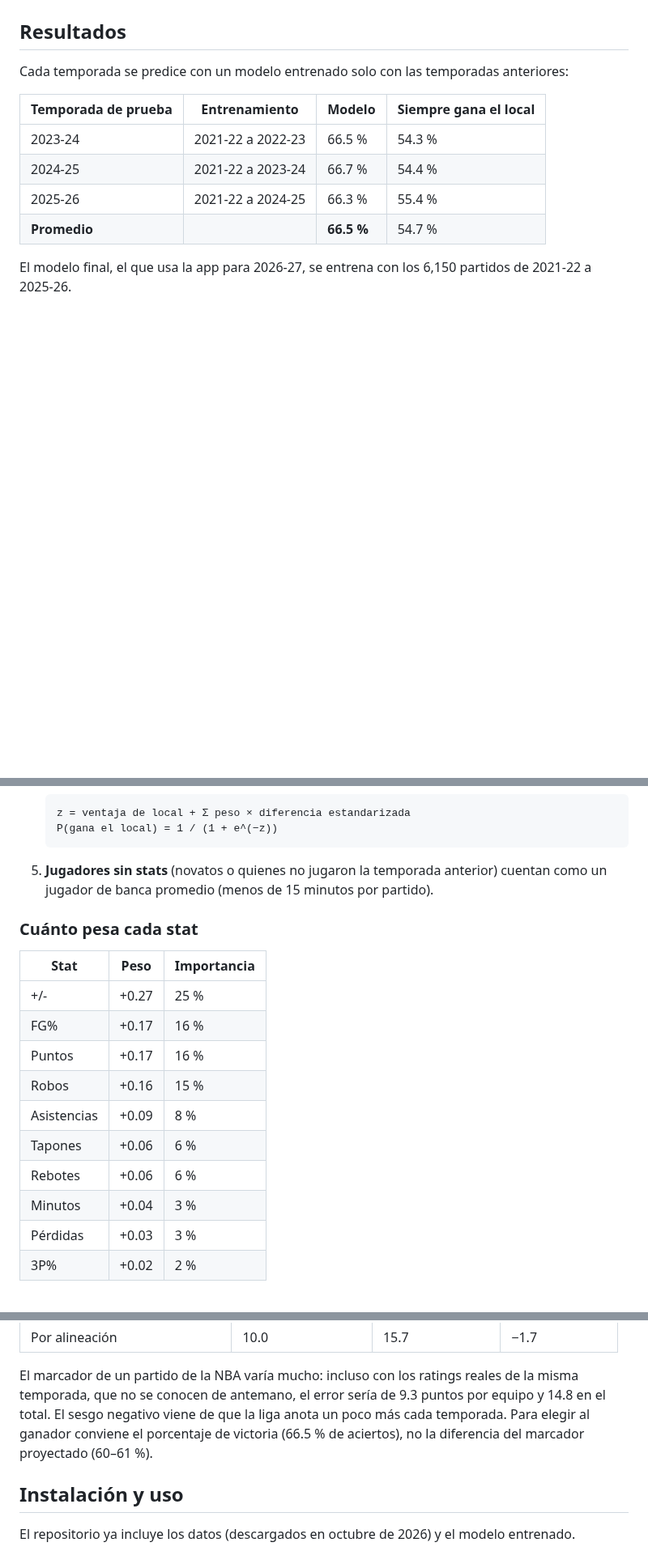
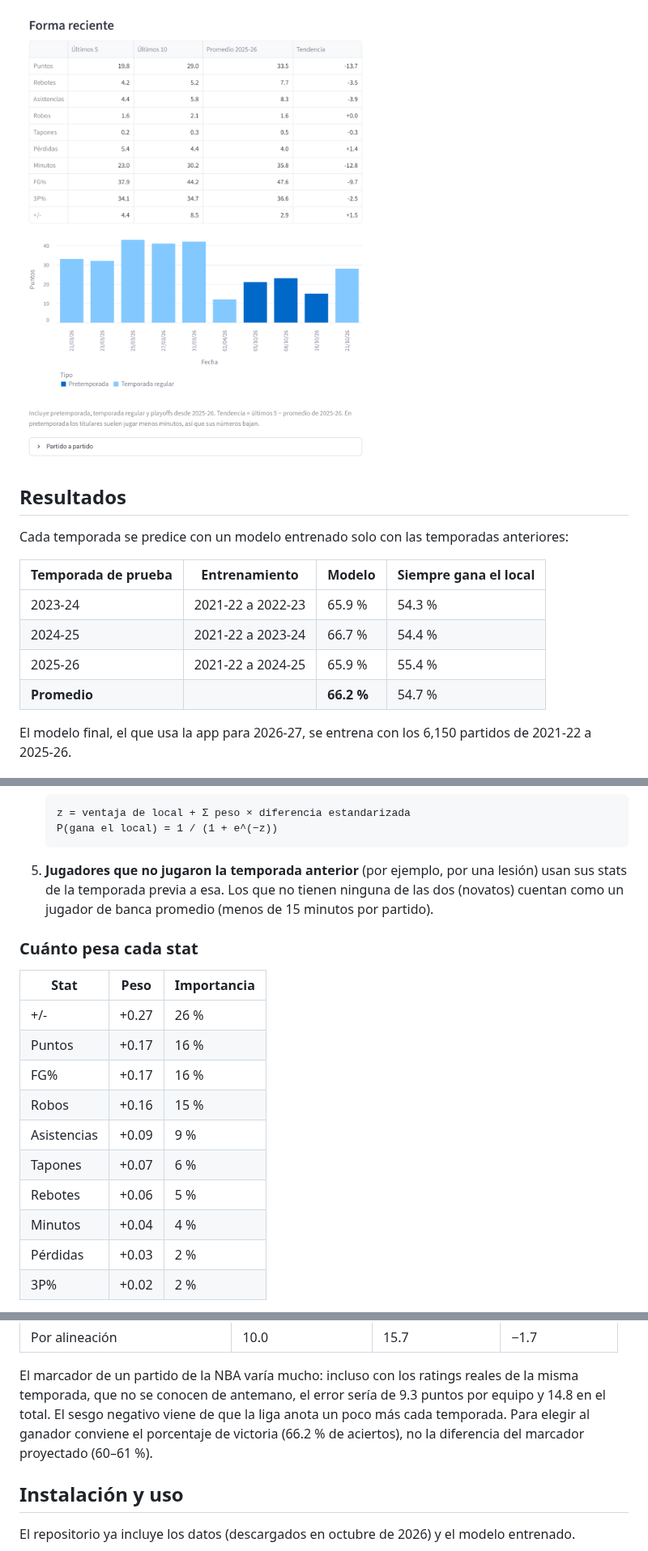
Before and after one commit to ronaldochavez/nba_prediction, a Markdown page: README.md, 3 parts joined by grey strips. Shown at 81% size. Rendered like a GitHub page; pictures changed too: docs/forma.png (added); blank space fills up the shorter version.

````diff
--- a/README.md
+++ b/README.md
@@ -18,6 +20,8 @@ Usa una regresión logística entrenada con las stats individuales de temporadas
   Debajo se muestra qué stats inclinan la balanza hacia cada equipo.
 
 ![Pestaña Jugadores](docs/jugadores.png)
+
+![Forma reciente](docs/forma.png)
 
 ## Resultados
 
@@ -25,10 +29,10 @@ Cada temporada se predice con un modelo entrenado solo con las temporadas anteri
 
 | Temporada de prueba | Entrenamiento | Modelo | Siempre gana el local |
 |---|---|---|---|
-| 2023-24 | 2021-22 a 2022-23 | 66.5 % | 54.3 % |
+| 2023-24 | 2021-22 a 2022-23 | 65.9 % | 54.3 % |
 | 2024-25 | 2021-22 a 2023-24 | 66.7 % | 54.4 % |
-| 2025-26 | 2021-22 a 2024-25 | 66.3 % | 55.4 % |
-| **Promedio** | | **66.5 %** | 54.7 % |
+| 2025-26 | 2021-22 a 2024-25 | 65.9 % | 55.4 % |
+| **Promedio** | | **66.2 %** | 54.7 % |
 
 El modelo final, el que usa la app para 2026-27, se entrena con los 6,150 partidos de 2021-22 a 2025-26.
 
@@ -46,21 +50,22 @@ El modelo final, el que usa la app para 2026-27, se entrena con los 6,150 partid
    P(gana el local) = 1 / (1 + e^(−z))
    ```
 
-5. **Jugadores sin stats** (novatos o quienes no jugaron la temporada anterior) cuentan como un jugador de banca promedio (menos de 15 minutos por partido).
+5. **Jugadores que no jugaron la temporada anterior** (por ejemplo, por una lesión) usan sus stats de la temporada previa a esa.
+   Los que no tienen ninguna de las dos (novatos) cuentan como un jugador de banca promedio (menos de 15 minutos por partido).
 
 ### Cuánto pesa cada stat
 
 | Stat | Peso | Importancia |
 |---|---|---|
-| +/- | +0.27 | 25 % |
+| +/- | +0.27 | 26 % |
+| Puntos | +0.17 | 16 % |
 | FG% | +0.17 | 16 % |
-| Puntos | +0.17 | 16 % |
 | Robos | +0.16 | 15 % |
-| Asistencias | +0.09 | 8 % |
-| Tapones | +0.06 | 6 % |
-| Rebotes | +0.06 | 6 % |
-| Minutos | +0.04 | 3 % |
-| Pérdidas | +0.03 | 3 % |
+| Asistencias | +0.09 | 9 % |
+| Tapones | +0.07 | 6 % |
+| Rebotes | +0.06 | 5 % |
+| Minutos | +0.04 | 4 % |
+| Pérdidas | +0.03 | 2 % |
 | 3P% | +0.02 | 2 % |
 
 El peso es el cambio en `z` por cada desviación estándar de diferencia entre las alineaciones; la ventaja de local vale +0.24.
@@ -91,7 +96,7 @@ Error medio contra el marcador real (2023-24 a 2025-26, cada temporada con los r
 
 El marcador de un partido de la NBA varía mucho: incluso con los ratings reales de la misma temporada, que no se conocen de antemano,
 el error sería de 9.3 puntos por equipo y 14.8 en el total. El sesgo negativo viene de que la liga anota un poco más cada temporada.
-Para elegir al ganador conviene el porcentaje de victoria (66.5 % de aciertos), no la diferencia del marcador proyectado (60–61 %).
+Para elegir al ganador conviene el porcentaje de victoria (66.2 % de aciertos), no la diferencia del marcador proyectado (60–61 %).
 
 ## Instalación y uso
 
````
Also changed, not shown: other parts of README.md (+9 -5 lines), docs/jugadores.png, docs/prediccion.png, 12 other files.
